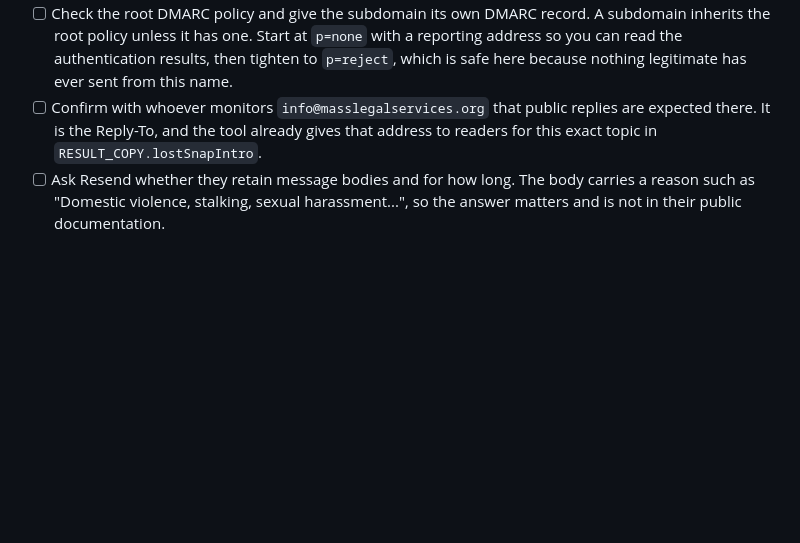
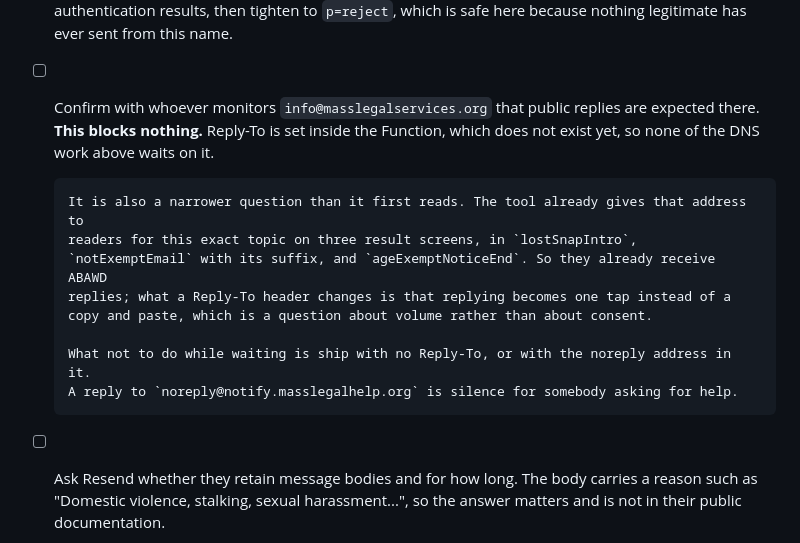
Before and after one commit to mcreed-mlri/Marlies-Work, a Markdown page: EMAIL-SETUP.md, the part around the change. Drawn GitHub-style; blank space fills up the shorter version.

Commit message:
Record that the Reply-To question blocks nothing
Asked on a Friday evening with no answer coming until Monday, which made it look
like a stop on the DNS work. It is not one. Reply-To is set inside the Function,
which does not exist yet, so nothing in Phase 3 waits on it.

The question is also narrower than the item made it sound. The tool already gives
info@masslegalservices.org to readers for this exact topic on three result
screens: lostSnapIntro, notExemptEmail with its suffix, and ageExemptNoticeEnd.
Whoever monitors that address is therefore already receiving ABAWD replies. What a
Reply-To header changes is that replying becomes one tap rather than a copy and
paste, so the thing to ask about is volume, not consent.

The item now also says what not to do while waiting: ship with no Reply-To, or
with the noreply address in it. A reply to noreply@notify.masslegalhelp.org is
silence for somebody asking for help, which is the one outcome worse than a busy
inbox.

```diff
--- a/EMAIL-SETUP.md
+++ b/EMAIL-SETUP.md
@@ -135,8 +135,17 @@ plan is needed**. The whole feature is $0.
       you can read the authentication results, then tighten to `p=reject`, which is safe here
       because nothing legitimate has ever sent from this name.
 - [ ] Confirm with whoever monitors `info@masslegalservices.org` that public replies are
-      expected there. It is the Reply-To, and the tool already gives that address to readers
-      for this exact topic in `RESULT_COPY.lostSnapIntro`.
+      expected there. **This blocks nothing.** Reply-To is set inside the Function, which does
+      not exist yet, so none of the DNS work above waits on it.
+
+      It is also a narrower question than it first reads. The tool already gives that address to
+      readers for this exact topic on three result screens, in `lostSnapIntro`,
+      `notExemptEmail` with its suffix, and `ageExemptNoticeEnd`. So they already receive ABAWD
+      replies; what a Reply-To header changes is that replying becomes one tap instead of a
+      copy and paste, which is a question about volume rather than about consent.
+
+      What not to do while waiting is ship with no Reply-To, or with the noreply address in it.
+      A reply to `noreply@notify.masslegalhelp.org` is silence for somebody asking for help.
 - [ ] Ask Resend whether they retain message bodies and for how long. The body carries a
       reason such as "Domestic violence, stalking, sexual harassment...", so the answer matters
       and is not in their public documentation.
```
